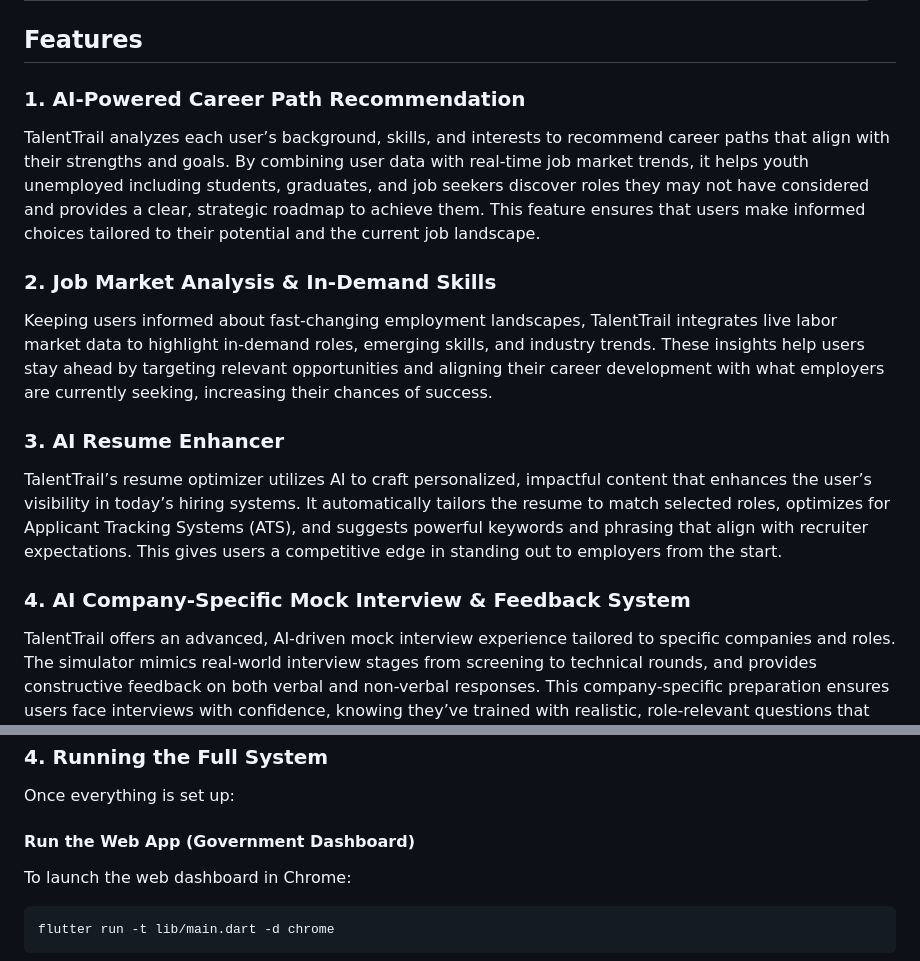
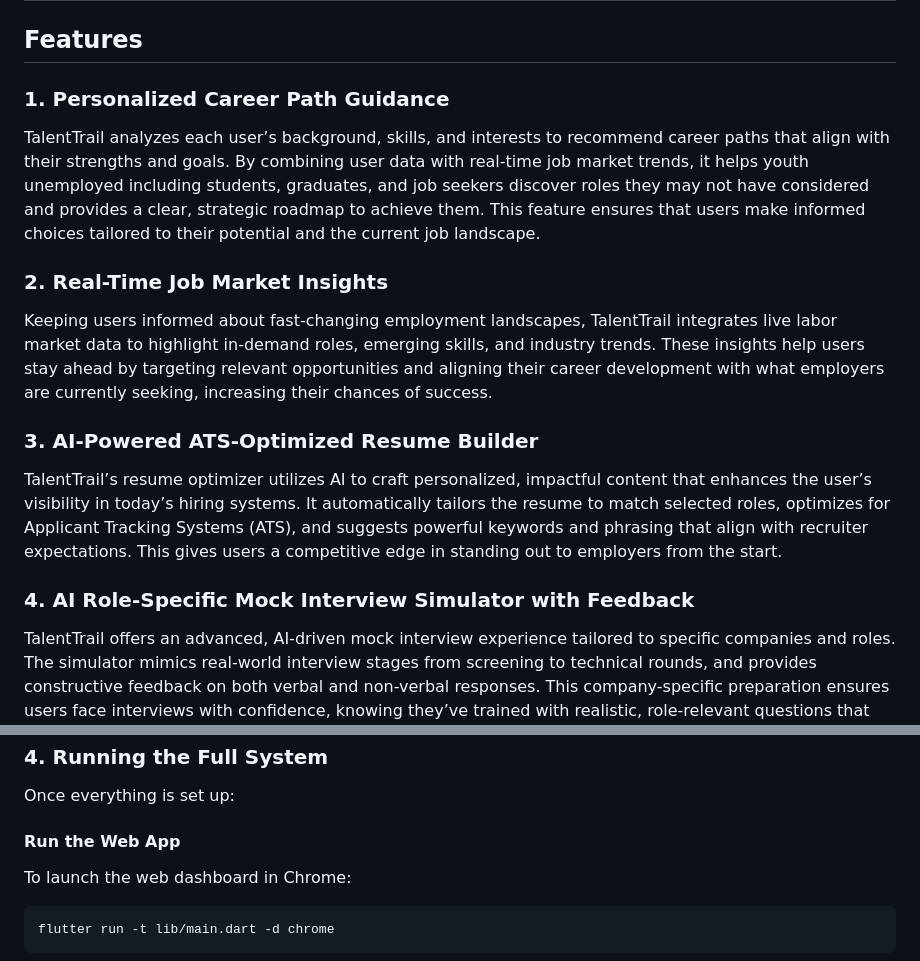
Before and after one commit to ypei55/AI-drivenCareerNAdvisor-Kitahack2025, a Markdown page: README.md, 2 parts joined by grey strips. Rendered like a GitHub page.

Commit message:
latest Update README.md

````diff
--- a/README.md
+++ b/README.md
@@ -14,16 +14,16 @@ TalentTrail is an AI-powered all-in-one career and skill development advisor tha
 
 ## Features
 
-### 1. AI-Powered Career Path Recommendation
+### 1. Personalized Career Path Guidance
 TalentTrail analyzes each user’s background, skills, and interests to recommend career paths that align with their strengths and goals. By combining user data with real-time job market trends, it helps youth unemployed including students, graduates, and job seekers discover roles they may not have considered and provides a clear, strategic roadmap to achieve them. This feature ensures that users make informed choices tailored to their potential and the current job landscape.
 
-### 2. Job Market Analysis & In-Demand Skills
+### 2. Real-Time Job Market Insights
 Keeping users informed about fast-changing employment landscapes, TalentTrail integrates live labor market data to highlight in-demand roles, emerging skills, and industry trends. These insights help users stay ahead by targeting relevant opportunities and aligning their career development with what employers are currently seeking, increasing their chances of success.
 
-### 3. AI Resume Enhancer
+### 3. AI-Powered ATS-Optimized Resume Builder
 TalentTrail’s resume optimizer utilizes AI to craft personalized, impactful content that enhances the user’s visibility in today’s hiring systems. It automatically tailors the resume to match selected roles, optimizes for Applicant Tracking Systems (ATS), and suggests powerful keywords and phrasing that align with recruiter expectations. This gives users a competitive edge in standing out to employers from the start.
 
-### 4. AI Company-Specific Mock Interview & Feedback System
+### 4. AI Role-Specific Mock Interview Simulator with Feedback
 TalentTrail offers an advanced, AI-driven mock interview experience tailored to specific companies and roles. The simulator mimics real-world interview stages from screening to technical rounds, and provides constructive feedback on both verbal and non-verbal responses. This company-specific preparation ensures users face interviews with confidence, knowing they’ve trained with realistic, role-relevant questions that mirror the actual hiring process.
 
 ### 4. Personalized Upskilling Recommendations
@@ -54,7 +54,7 @@ flutter pub get
 ### 4. Running the Full System
 Once everything is set up:
 
-#### Run the Web App (Government Dashboard)
+#### Run the Web App
 To launch the web dashboard in Chrome:
 ```
 flutter run -t lib/main.dart -d chrome
````
Also changed, not shown: other parts of README.md (+4 -4 lines).
